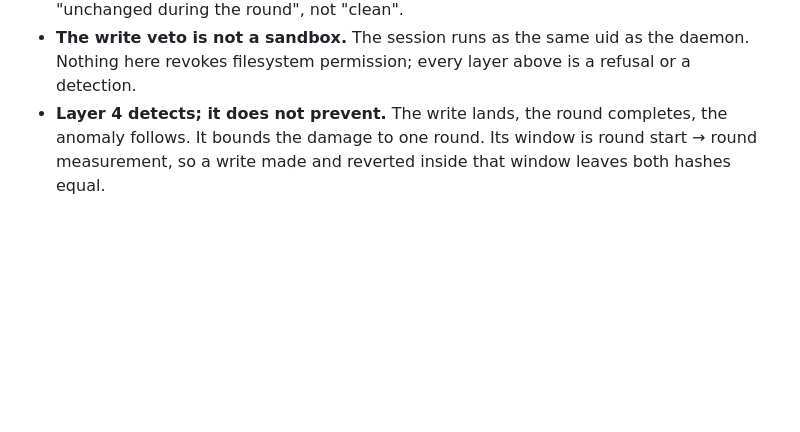
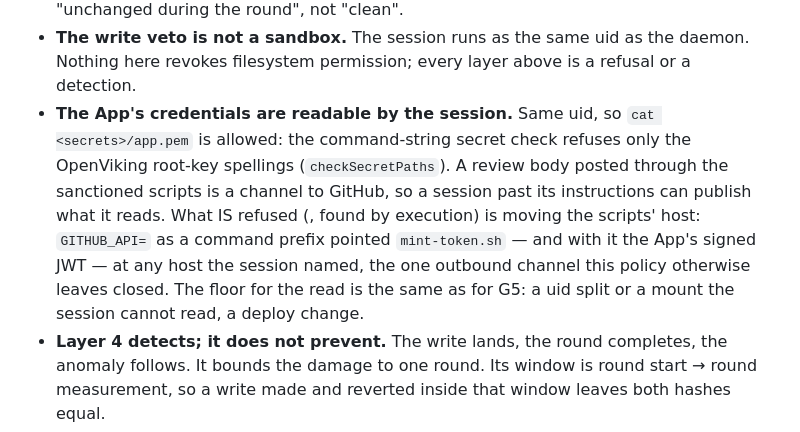
Before and after one commit to quickchatai/quickreview, a Markdown page: docs/exec-boundary.md, the part around the change. GitHub-like rendering; blank space fills up the shorter version.

Commit message:
docs: the compliance audit re-verified in full — 2026-10-05 overlay
All 60 findings and every all-clear (MC-L01…L40 and the unnumbered ones)
re-checked against the current code, each marked as re-cleared by EXECUTION
(probes against dist/, the real shell scripts against a stub, or a focused
test that drives the real code) or by reading. Corrects the 09-03 overlay
(MC-47 was not closed; MC-17/19 now closed in part), records five new
findings (MC-61 guard 4's shell route classifies a partial CI read and reads
green; MC-62 GITHUB_API credential relocation, fixed; MC-63 secrets readable
by a session; MC-64 the ledger pin's compaction carriers inert at pi 1.0.0;
MC-65 rulebook drift), and adds dated corrections to the three closing
sections without rewriting the 2026-08-31 text — items 1, 13, 16, 20, 22 of
the mechanically checkable list corrected, a status table for all 22, and
every 'could not be determined' bullet answered or restated.
docs/exec-boundary.md names the readable-credentials residual.

```diff
--- a/docs/exec-boundary.md
+++ b/docs/exec-boundary.md
@@ -356,6 +356,16 @@ the write tool, a redirection, or a `bash -c` payload — and getting an
 - **The write veto is not a sandbox.** The session runs as the same uid as the
   daemon. Nothing here revokes filesystem permission; every layer above is a
   refusal or a detection.
+- **The App's credentials are readable by the session.** Same uid, so
+  `cat <secrets>/app.pem` is allowed: the command-string secret check refuses
+  only the OpenViking root-key spellings (`checkSecretPaths`). A review body
+  posted through the sanctioned scripts is a channel to GitHub, so a session
+  past its instructions can publish what it reads. What IS refused (,
+  found by execution) is moving the scripts' host: `GITHUB_API=` as a command
+  prefix pointed `mint-token.sh` — and with it the App's signed JWT — at any
+  host the session named, the one outbound channel this policy otherwise
+  leaves closed. The floor for the read is the same as for G5: a uid split or a
+  mount the session cannot read, a deploy change.
 - **Layer 4 detects; it does not prevent.** The write lands, the round
   completes, the anomaly follows. It bounds the damage to one round. Its window
   is round start → round measurement, so a write made and reverted inside that
```
